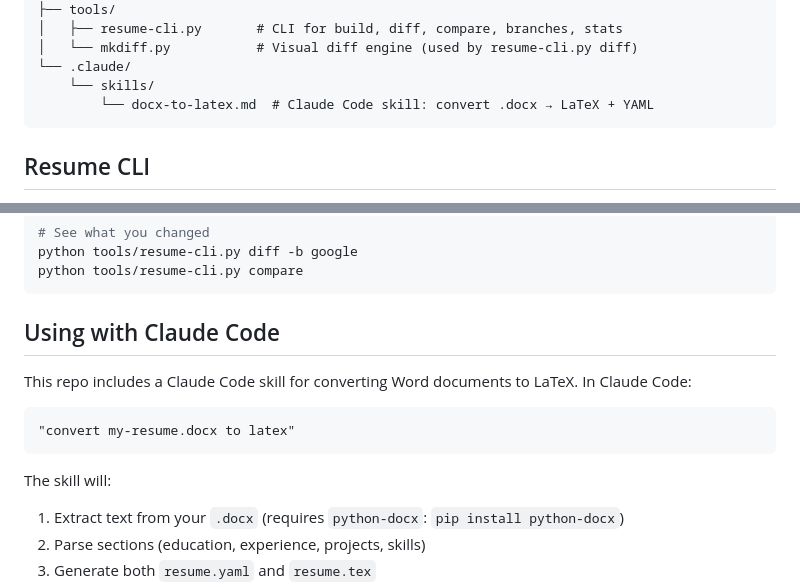
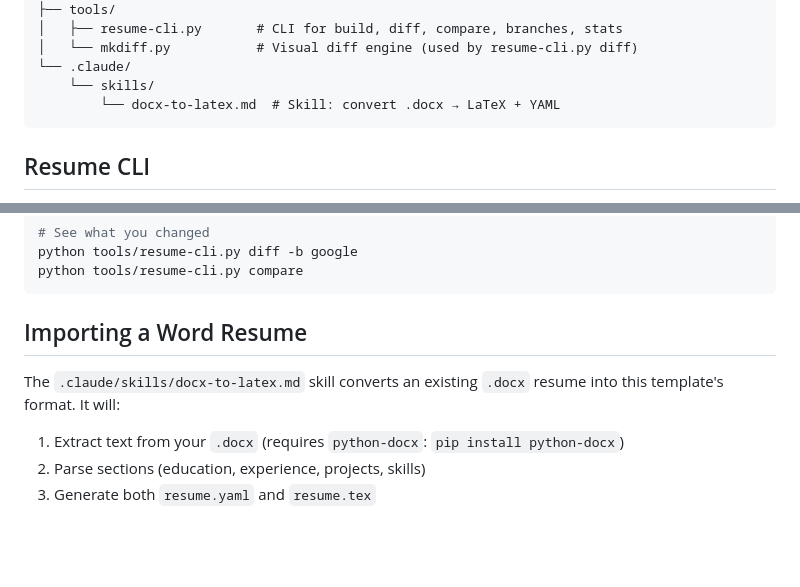
Before and after one commit to joeyspagnoli/example-resume, a Markdown page: README.md, 2 parts joined by grey strips. Drawn GitHub-style; blank space fills up the shorter version.

Commit message:
docs: remove tool-specific references from README

````diff
--- a/README.md
+++ b/README.md
@@ -139,7 +139,7 @@ example-resume/
 │   └── mkdiff.py           # Visual diff engine (used by resume-cli.py diff)
 └── .claude/
     └── skills/
-        └── docx-to-latex.md  # Claude Code skill: convert .docx → LaTeX + YAML
+        └── docx-to-latex.md  # Skill: convert .docx → LaTeX + YAML
 ```
 
 ## Resume CLI
@@ -270,15 +270,10 @@ python tools/resume-cli.py diff -b google
 python tools/resume-cli.py compare
 ```
 
-## Using with Claude Code
+## Importing a Word Resume
 
-This repo includes a Claude Code skill for converting Word documents to LaTeX. In Claude Code:
+The `.claude/skills/docx-to-latex.md` skill converts an existing `.docx` resume into this template's format. It will:
 
-```
-"convert my-resume.docx to latex"
-```
-
-The skill will:
 1. Extract text from your `.docx` (requires `python-docx`: `pip install python-docx`)
 2. Parse sections (education, experience, projects, skills)
 3. Generate both `resume.yaml` and `resume.tex`
````
